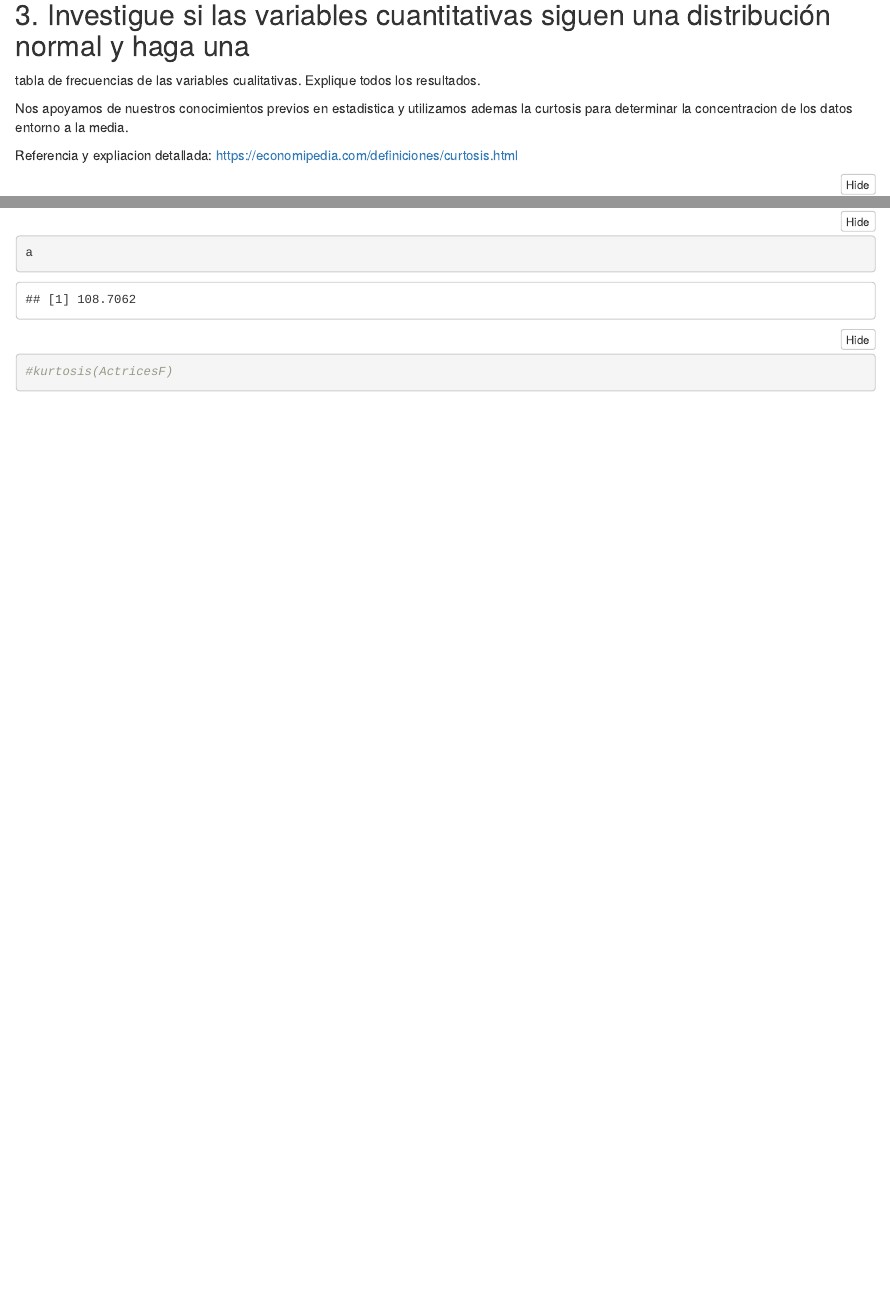
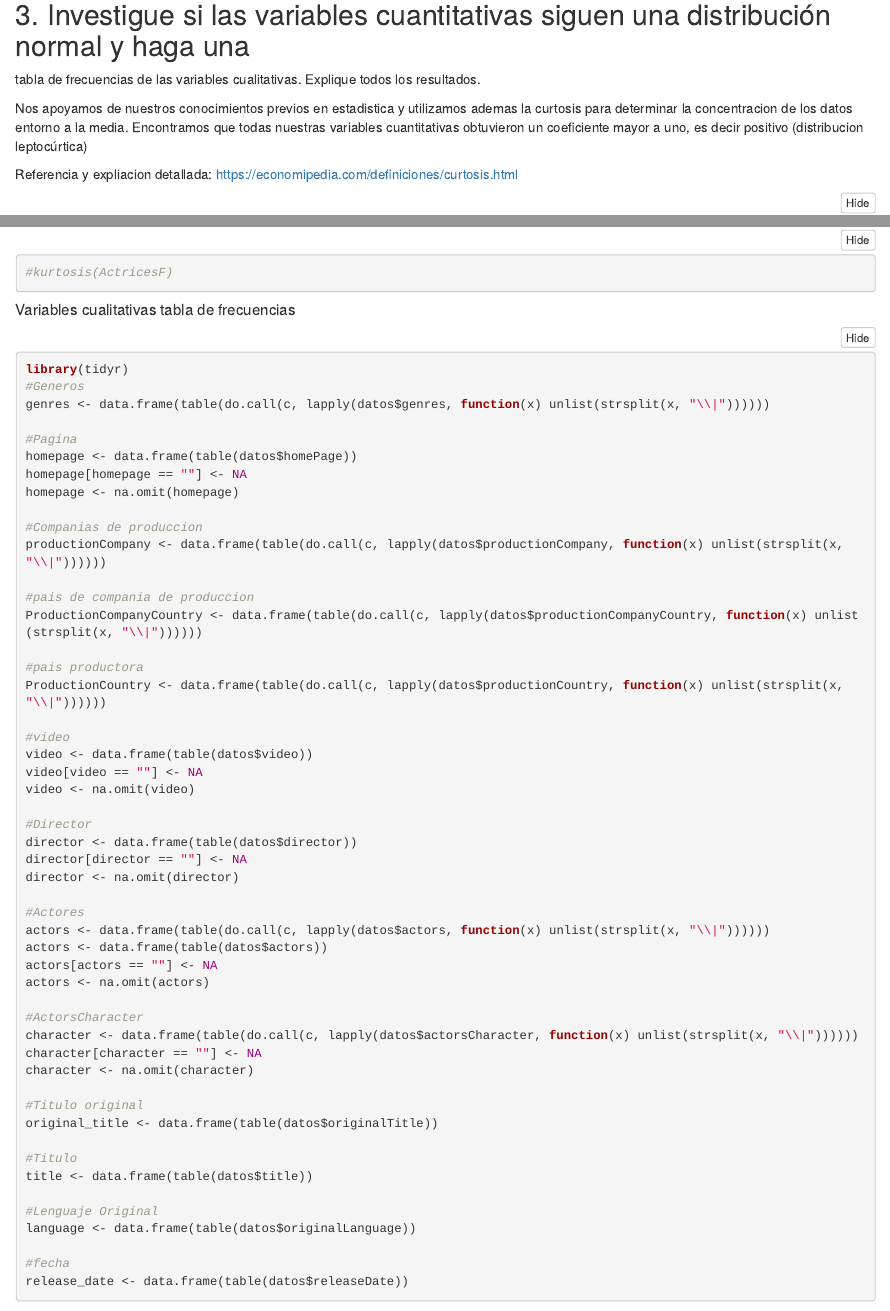
Before and after one commit to AndresQuinto5/HDT1-Mineria, an R Markdown document (AnalisisMineria1.Rmd): the page in a window 1100 px wide, from 1640 px down before the commit and from 1750 px down after it, so that both start at the same text, and a second part further down, joined at a grey line. The pictures show the output file AnalisisMineria1.html that the author committed with the source, opened offline; folded parts are opened.

Commit message:
Variables cualitativas y tablas de frecuencias con dataframes

````diff
--- a/AnalisisMineria1.Rmd
+++ b/AnalisisMineria1.Rmd
@@ -38,7 +38,7 @@ print(DataFrame.Variables)
 ## 3. Investigue si las variables cuantitativas siguen una distribución normal y haga una
 tabla de frecuencias de las variables cualitativas. Explique todos los resultados.
 
-Nos apoyamos de nuestros conocimientos previos en estadistica y utilizamos ademas la curtosis para determinar la concentracion de los datos entorno a la media.
+Nos apoyamos de nuestros conocimientos previos en estadistica y utilizamos ademas la curtosis para determinar la concentracion de los datos entorno a la media. Encontramos que todas nuestras variables cuantitativas obtuvieron un coeficiente mayor a uno, es decir positivo (distribucion leptocúrtica)
 
 Referencia y expliacion detallada: https://economipedia.com/definiciones/curtosis.html
 
@@ -114,3 +114,57 @@ a <- 108.7062
 a
 #kurtosis(ActricesF)
 ```
+
+##### Variables cualitativas tabla de frecuencias
+```{r}
+library(tidyr)
+#Generos
+genres <- data.frame(table(do.call(c, lapply(datos$genres, function(x) unlist(strsplit(x, "\\|"))))))
+
+#Pagina
+homepage <- data.frame(table(datos$homePage))
+homepage[homepage == ""] <- NA
+homepage <- na.omit(homepage)
+
+#Companias de produccion
+productionCompany <- data.frame(table(do.call(c, lapply(datos$productionCompany, function(x) unlist(strsplit(x, "\\|"))))))
+
+#pais de compania de produccion
+ProductionCompanyCountry <- data.frame(table(do.call(c, lapply(datos$productionCompanyCountry, function(x) unlist(strsplit(x, "\\|"))))))
+
+#pais productora
+ProductionCountry <- data.frame(table(do.call(c, lapply(datos$productionCountry, function(x) unlist(strsplit(x, "\\|"))))))
+
+#video
+video <- data.frame(table(datos$video))
+video[video == ""] <- NA
+video <- na.omit(video)
+
+#Director
+director <- data.frame(table(datos$director))
+director[director == ""] <- NA
+director <- na.omit(director)
+
+#Actores
+actors <- data.frame(table(do.call(c, lapply(datos$actors, function(x) unlist(strsplit(x, "\\|"))))))
+actors <- data.frame(table(datos$actors))
+actors[actors == ""] <- NA
+actors <- na.omit(actors)
+
+#ActorsCharacter
+character <- data.frame(table(do.call(c, lapply(datos$actorsCharacter, function(x) unlist(strsplit(x, "\\|"))))))
+character[character == ""] <- NA
+character <- na.omit(character)
+
+#Titulo original
+original_title <- data.frame(table(datos$originalTitle))
+
+#Titulo
+title <- data.frame(table(datos$title))
+
+#Lenguaje Original
+language <- data.frame(table(datos$originalLanguage))
+
+#fecha
+release_date <- data.frame(table(datos$releaseDate))
+```
````
Also changed, not shown: AnalisisMineria1.html, AnalisisMineria1.Rmd (4 more changed lines).
